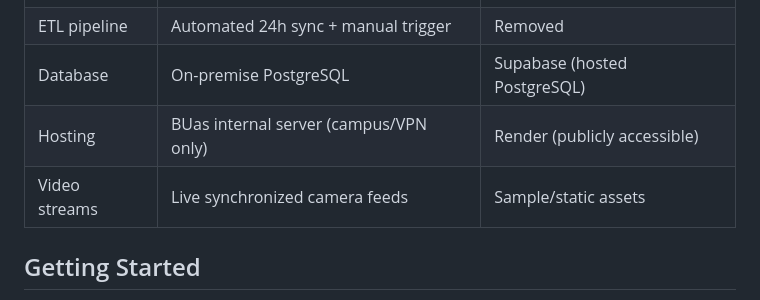
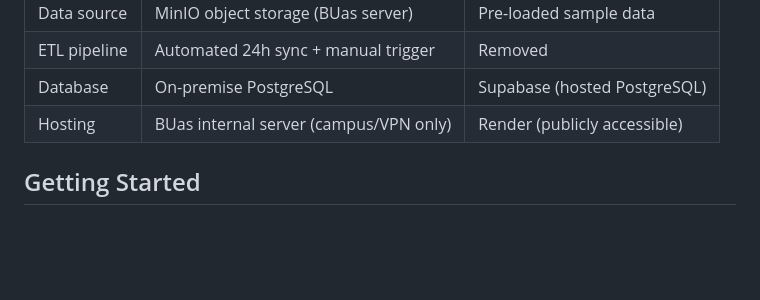
Before and after one commit to ayumicho/tastelab-dashboard, a Markdown page: README.md, the part around the change. Rendered like a GitHub page; blank space fills up the shorter version.

```diff
--- a/README.md
+++ b/README.md
@@ -37,7 +37,6 @@ The first load may take a moment if the Render instance has spun down due to ina
 | ETL pipeline | Automated 24h sync + manual trigger | Removed |
 | Database | On-premise PostgreSQL | Supabase (hosted PostgreSQL) |
 | Hosting | BUas internal server (campus/VPN only) | Render (publicly accessible) |
-| Video streams | Live synchronized camera feeds | Sample/static assets |
 
 ## Getting Started
 
```
